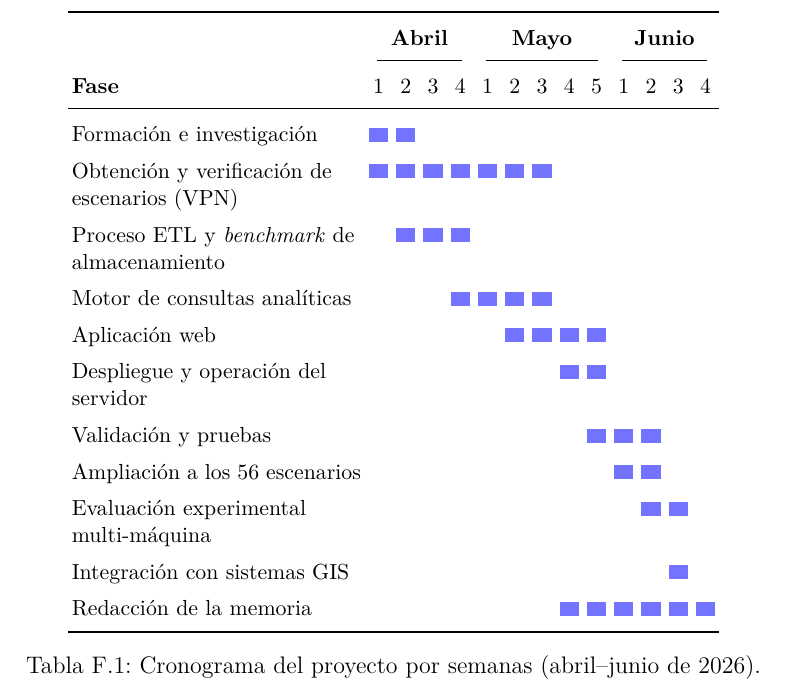
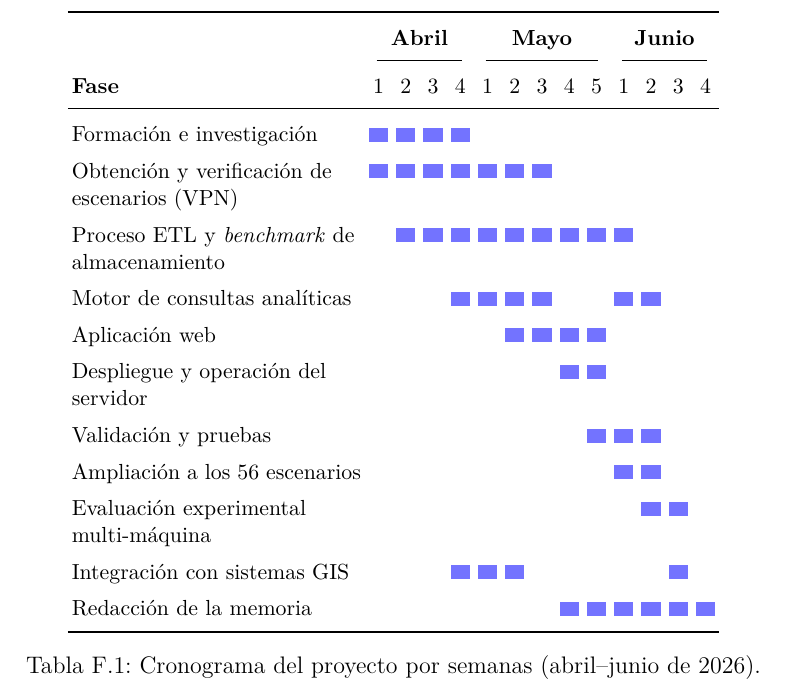
Before and after one commit to ebaldoU/triton-spillway, a LaTeX document (memoria/main.tex, which reads memoria/Anexos/Anexo6.tex): part of page 88 of 88, cut so that both start at the same text. Compiled offline with pdfLaTeX.

Commit message:
Memoria: ajustar semanas del cronograma (formacion, ETL, motor, GIS) segun el usuario

```diff
--- a/memoria/Anexos/Anexo6.tex
+++ b/memoria/Anexos/Anexo6.tex
@@ -16,16 +16,16 @@ La obtención y verificación de los escenarios fue una de las fases más labori
 \cmidrule(lr){2-5}\cmidrule(lr){6-10}\cmidrule(lr){11-14}
 \textbf{Fase} & 1 & 2 & 3 & 4 & 1 & 2 & 3 & 4 & 5 & 1 & 2 & 3 & 4 \\
 \midrule
-Formación e investigación        & \barra & \barra &       &       &       &       &       &       &       &       &       &       &       \\
+Formación e investigación        & \barra & \barra & \barra & \barra &       &       &       &       &       &       &       &       &       \\
 Obtención y verificación de escenarios (VPN) & \barra & \barra & \barra & \barra & \barra & \barra & \barra &       &       &       &       &       &       \\
-Proceso ETL y \textit{benchmark} de almacenamiento &       & \barra & \barra & \barra &       &       &       &       &       &       &       &       &       \\
-Motor de consultas analíticas    &       &       &       & \barra & \barra & \barra & \barra &       &       &       &       &       &       \\
+Proceso ETL y \textit{benchmark} de almacenamiento &       & \barra & \barra & \barra & \barra & \barra & \barra & \barra & \barra & \barra &       &       &       \\
+Motor de consultas analíticas    &       &       &       & \barra & \barra & \barra & \barra &       &       & \barra & \barra &       &       \\
 Aplicación web                   &       &       &       &       &       & \barra & \barra & \barra & \barra &       &       &       &       \\
 Despliegue y operación del servidor &     &       &       &       &       &       &       & \barra & \barra &       &       &       &       \\
 Validación y pruebas             &       &       &       &       &       &       &       &       & \barra & \barra & \barra &       &       \\
 Ampliación a los 56 escenarios   &       &       &       &       &       &       &       &       &       & \barra & \barra &       &       \\
 Evaluación experimental multi-máquina &  &       &       &       &       &       &       &       &       &       & \barra & \barra &       \\
-Integración con sistemas GIS     &       &       &       &       &       &       &       &       &       &       &       & \barra &       \\
+Integración con sistemas GIS     &       &       &       & \barra & \barra & \barra &       &       &       &       &       & \barra &       \\
 Redacción de la memoria          &       &       &       &       &       &       &       & \barra & \barra & \barra & \barra & \barra & \barra \\
 \bottomrule
 \end{tabular}
```
